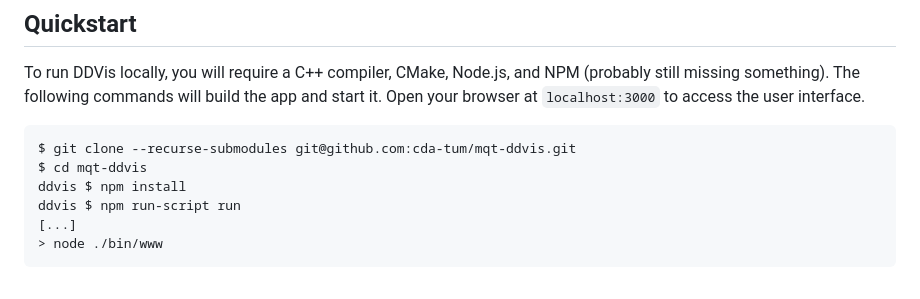
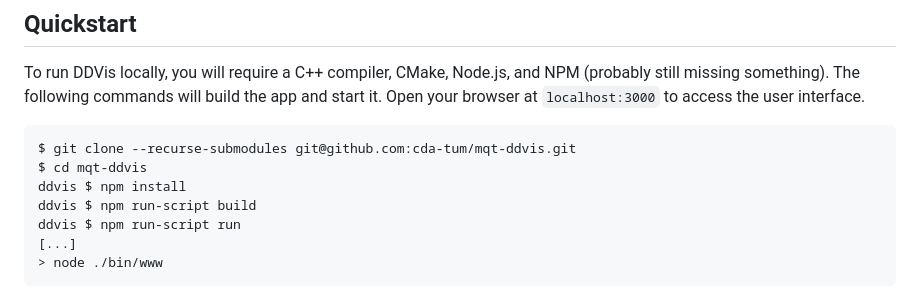
Before and after one commit to cda-tum/mqt-ddvis, a Markdown page: README.md, the part around the change. Rendered like a GitHub page.

Commit message:
📝 update readme documentation on how to run DDVis
Signed-off-by: burgholzer <burgholzer@me.com>

```diff
--- a/README.md
+++ b/README.md
@@ -36,6 +36,7 @@ The following commands will build the app and start it. Open your browser at `lo
 $ git clone --recurse-submodules git@github.com:cda-tum/mqt-ddvis.git
 $ cd mqt-ddvis
 ddvis $ npm install
+ddvis $ npm run-script build
 ddvis $ npm run-script run
 [...]
 > node ./bin/www
```
